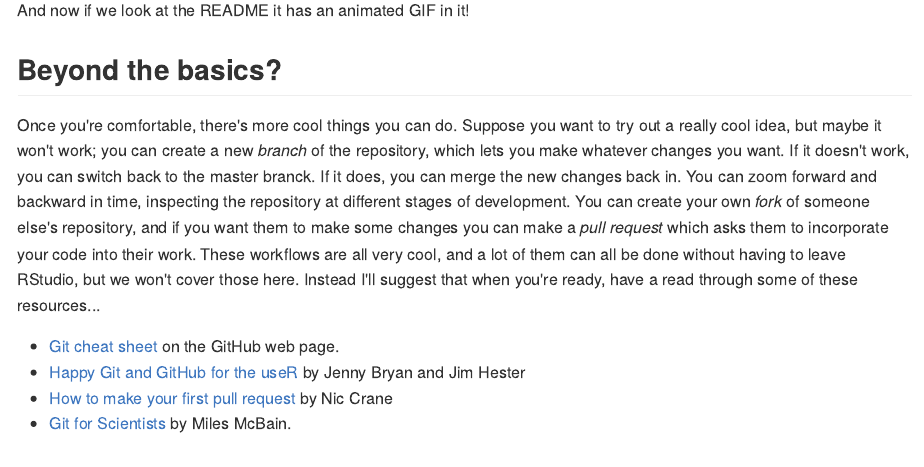
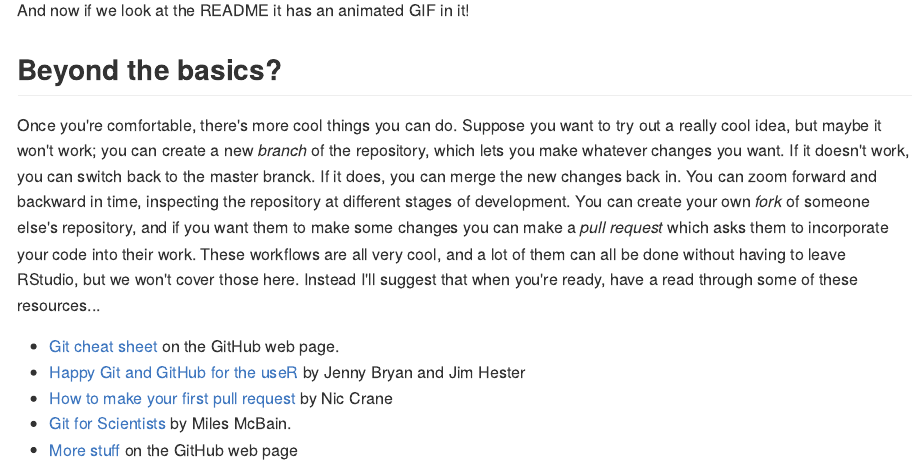
Before and after one commit to cskemp/chdss2018, an R Markdown document (day2_dataanalysis/git-notes.Rmd): the page in a window 1100 px wide, from 4160 px down. The pictures show the output file day2_dataanalysis/git-notes.md that the author committed with the source, drawn offline in the style of GitHub.

Commit message:
listed more resources on git

```diff
--- a/day2_dataanalysis/git-notes.Rmd
+++ b/day2_dataanalysis/git-notes.Rmd
@@ -495,3 +495,4 @@ Once you're comfortable, there's more cool things you can do. Suppose you want t
 - [Happy Git and GitHub for the useR](http://happygitwithr.com/) by Jenny Bryan and Jim Hester
 - [How to make your first pull request](https://github.com/thisisnic/first-contributions) by Nic Crane
 - [Git for Scientists](https://github.com/MilesMcBain/git_4_sci) by Miles McBain.
+- [More stuff](https://lab.github.com/courses) on the GitHub web page
```
Also changed, not shown: day2_dataanalysis/git-notes.md.
